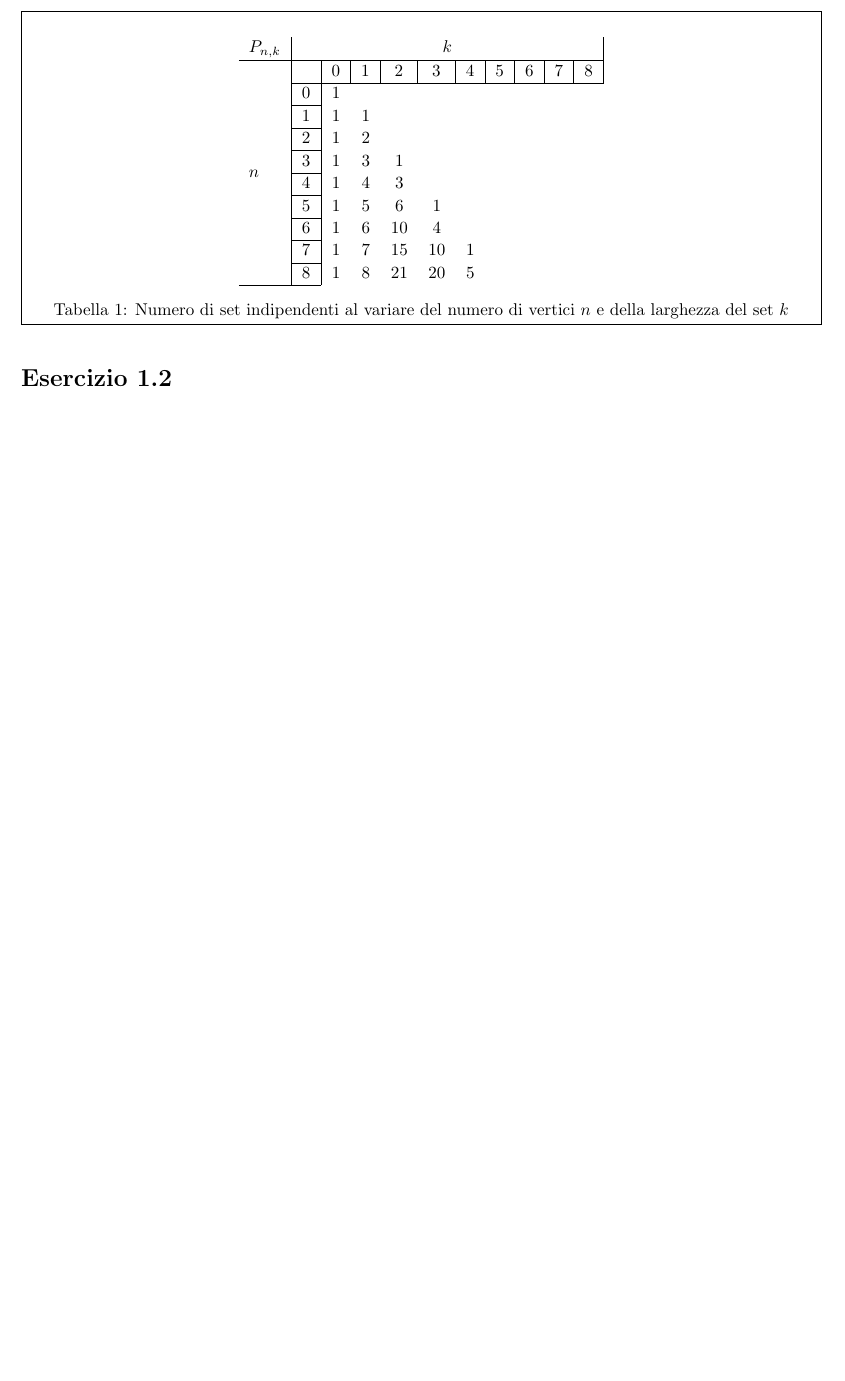
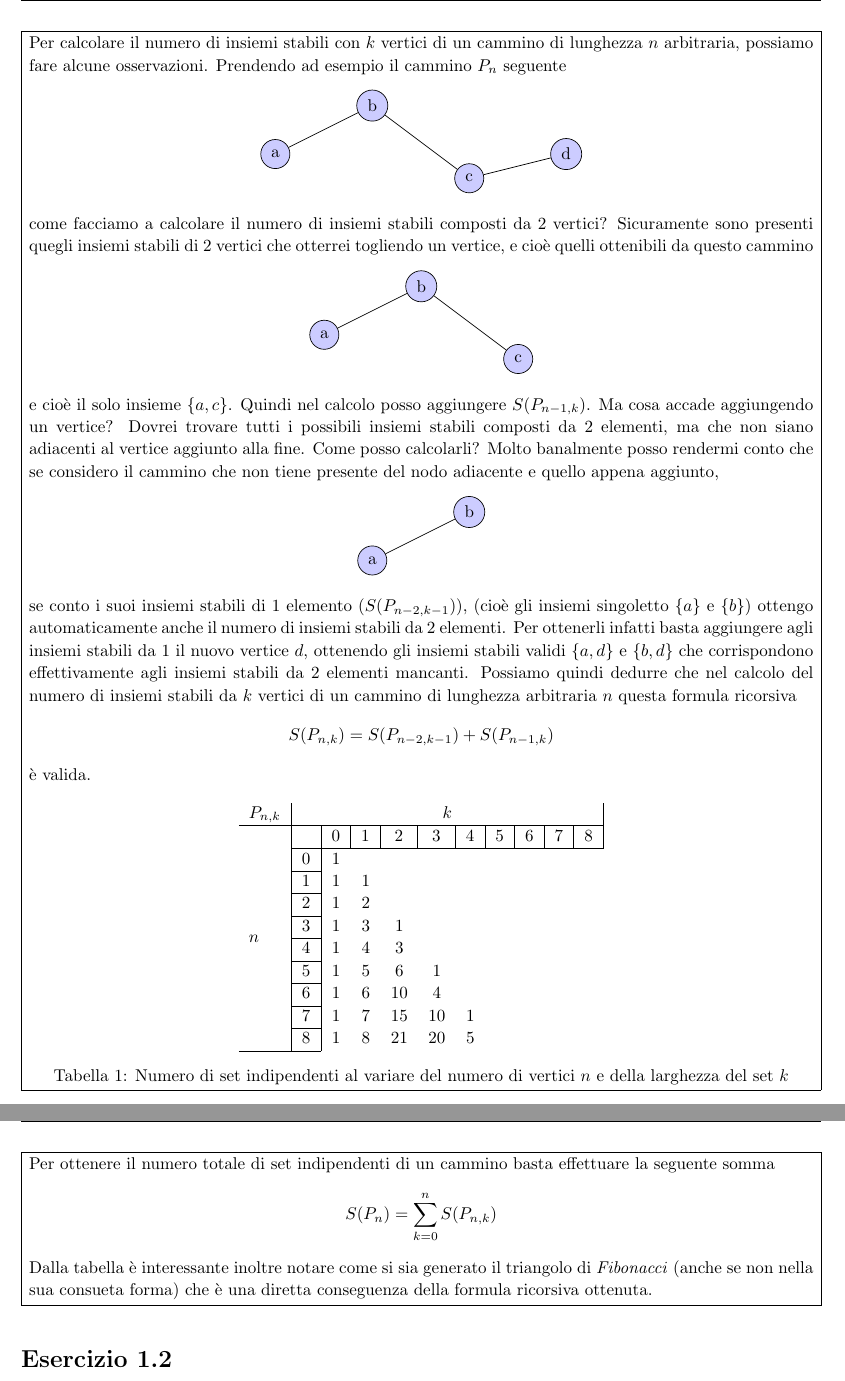
Before and after one commit to AikawaKai/Esercizi_Teoria_dei_Grafi, a LaTeX document (esercizi2.tex): part of page 4 of 4 before the commit and two parts of pages 4 and 5 of 5 after it, the two joined at a grey line, cut at the place of the change, the shorter picture padded with empty space. Compiled offline with pdfLaTeX.

Commit message:
added exercise 1.1

```diff
--- a/esercizi2.tex
+++ b/esercizi2.tex
@@ -202,10 +202,48 @@ Tabella degli insiemi stabili di un cammino $P_{n,k}$ al variare della lunghezza
 \vspace{10pt} % Question
 
 \problemAnswer{ % Answer
-% Please add the following required packages to your document preamble:
-% \usepackage{multirow}
-% Please add the following required packages to your document preamble:
-% \usepackage{multirow}
+Per calcolare il numero di insiemi stabili con $k$ vertici di un cammino di lunghezza $n$ arbitraria, possiamo fare alcune osservazioni. Prendendo ad esempio il cammino $P_n$ seguente
+\begin{center}
+\begin{tikzpicture}
+
+  \node[circle,fill=blue!20,draw, minimum size=6mm] (a) at (0, 0) {a};
+  \node[circle,fill=blue!20,draw, minimum size=6mm] (b) at (2, 1) {b};
+  \node[circle,fill=blue!20,draw, minimum size=6mm] (c) at (4, -0.5) {c};
+  \node[circle,fill=blue!20,draw, minimum size=6mm] (d) at (6, 0) {d};
+
+\draw[-] (a) -- (b) -- (c) -- (d);
+%\draw[dashed] (A) -- (C);
+\end{tikzpicture}
+\end{center}
+come facciamo a calcolare il numero di insiemi stabili composti da 2 vertici? Sicuramente sono presenti quegli insiemi stabili di 2 vertici che otterrei togliendo un vertice, e cioè quelli ottenibili da questo cammino
+\begin{center}
+\begin{tikzpicture}
+
+  \node[circle,fill=blue!20,draw, minimum size=6mm] (a) at (0, 0) {a};
+  \node[circle,fill=blue!20,draw, minimum size=6mm] (b) at (2, 1) {b};
+  \node[circle,fill=blue!20,draw, minimum size=6mm] (c) at (4, -0.5) {c};
+
+\draw[-] (a) -- (b) -- (c);
+%\draw[dashed] (A) -- (C);
+\end{tikzpicture}
+\end{center}
+e cioè il solo insieme $\{a, c\}$. Quindi nel calcolo posso aggiungere $S(P_{n-1,k})$. Ma cosa accade aggiungendo un vertice? Dovrei trovare tutti i possibili insiemi stabili composti da 2 elementi, ma che non siano adiacenti al vertice aggiunto alla fine. Come posso calcolarli? Molto banalmente posso rendermi conto che se considero il cammino che non tiene presente del nodo adiacente e quello appena aggiunto,
+\begin{center}
+\begin{tikzpicture}
+
+  \node[circle,fill=blue!20,draw, minimum size=6mm] (a) at (0, 0) {a};
+  \node[circle,fill=blue!20,draw, minimum size=6mm] (b) at (2, 1) {b};
+
+\draw[-] (a) -- (b);
+%\draw[dashed] (A) -- (C);
+\end{tikzpicture}
+\end{center}
+
+se conto i suoi insiemi stabili di 1 elemento ($S(P_{n-2,k-1})$), (cioè gli insiemi singoletto $\{a\}$ e $\{b\}$) ottengo automaticamente anche il numero di insiemi stabili da 2 elementi. Per ottenerli infatti basta aggiungere agli insiemi stabili da 1 il nuovo vertice $d$, ottenendo gli insiemi stabili validi $\{a, d\}$ e $\{b, d\}$ che corrispondono effettivamente agli insiemi stabili da 2 elementi mancanti. Possiamo quindi dedurre che nel calcolo del numero di insiemi stabili da $k$ vertici di un cammino di lunghezza arbitraria $n$ questa formula ricorsiva
+\[
+S(P_{n,k}) = S(P_{n-2, k-1}) + S(P_{n-1, k})
+\]
+è valida.
 \begin{table}[H]
 \centering
 \begin{tabular}{l|l|ccccccccc}
@@ -224,7 +262,13 @@ $P_{n,k}$             & \multicolumn{10}{c|}{$k$}
 \caption{Numero di set indipendenti al variare del numero di vertici $n$ e della larghezza del set $k$}
 \label{my-label}
 \end{table}
-
+}
+\problemAnswer{
+Per ottenere il numero totale di set indipendenti di un cammino basta effettuare la seguente somma
+\[
+S(P_n) = \sum_{k=0}^{n}S(P_{n,k})
+\]
+Dalla tabella è interessante inoltre notare come si sia generato il triangolo di \emph{Fibonacci} (anche se non nella sua consueta forma) che è una diretta conseguenza della formula ricorsiva ottenuta.
 }
 \end{homeworkProblem}
 
```
Also changed, not shown: esercizi2.pdf, esercizi2.tex (2 more changed lines).
